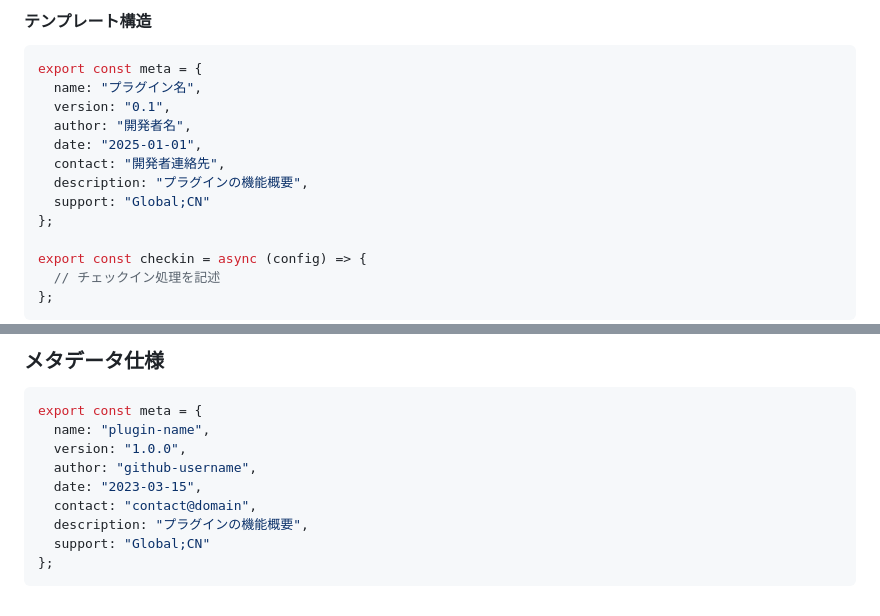
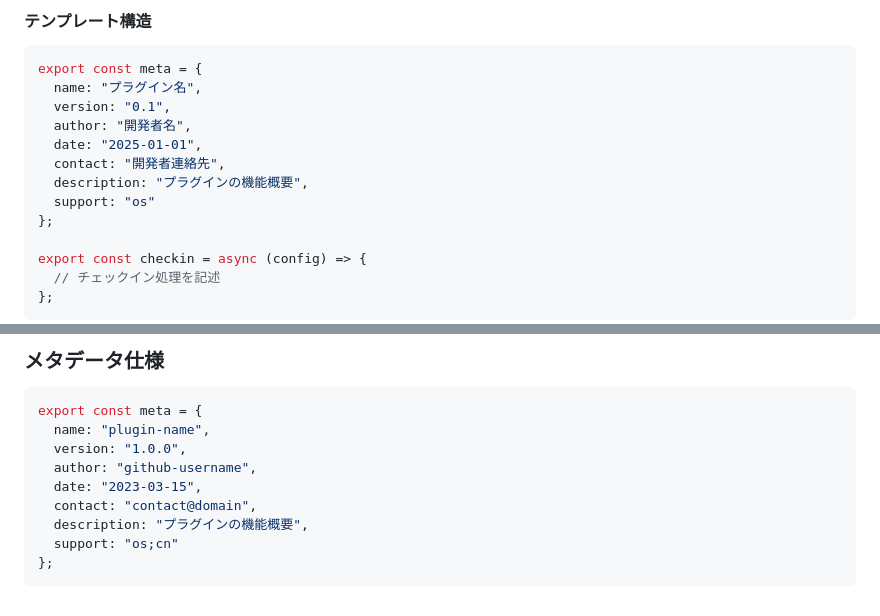
Before and after one commit to mastersamasama/Mihoyo-AutoSign-Hub, a Markdown page: doc/pm_development_ja-jp.md, 2 parts joined by grey strips. Drawn GitHub-style.

````diff
--- a/doc/pm_development_ja-jp.md
+++ b/doc/pm_development_ja-jp.md
@@ -64,7 +64,7 @@ export const meta = {
   date: "2025-01-01",
   contact: "開発者連絡先",
   description: "プラグインの機能概要",
-  support: "Global;CN"
+  support: "os"
 };
 
 export const checkin = async (config) => {
@@ -308,6 +308,6 @@ export const meta = {
   date: "2023-03-15",
   contact: "contact@domain",
   description: "プラグインの機能概要",
-  support: "Global;CN"
+  support: "os;cn"
 };
 ```
````
Also changed, not shown: doc/pm_development_en-us.md (+2 -2 lines), doc/pm_development_zh-cn.md (+2 -2 lines).
